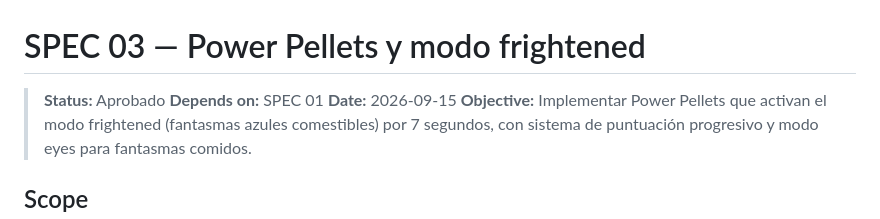
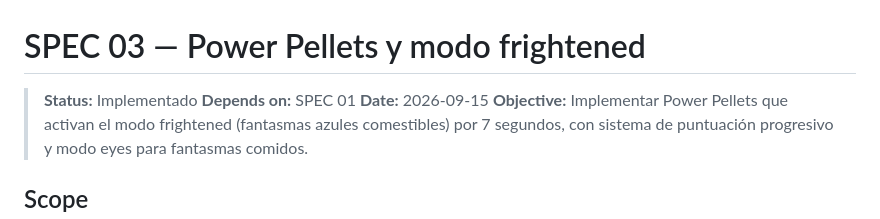
Before and after one commit to AlexMdz5620/opencode-pacman, a Markdown page: specs/03-power-pellets.md, the part around the change. Drawn GitHub-style.

Commit message:
Spec3-Fin

```diff
--- a/specs/03-power-pellets.md
+++ b/specs/03-power-pellets.md
@@ -1,6 +1,6 @@
 # SPEC 03 — Power Pellets y modo frightened
 
-> **Status:** Aprobado
+> **Status:** Implementado
 > **Depends on:** SPEC 01
 > **Date:** 2026-09-15
 > **Objective:** Implementar Power Pellets que activan el modo frightened (fantasmas azules comestibles) por 7 segundos, con sistema de puntuación progresivo y modo eyes para fantasmas comidos.
```
